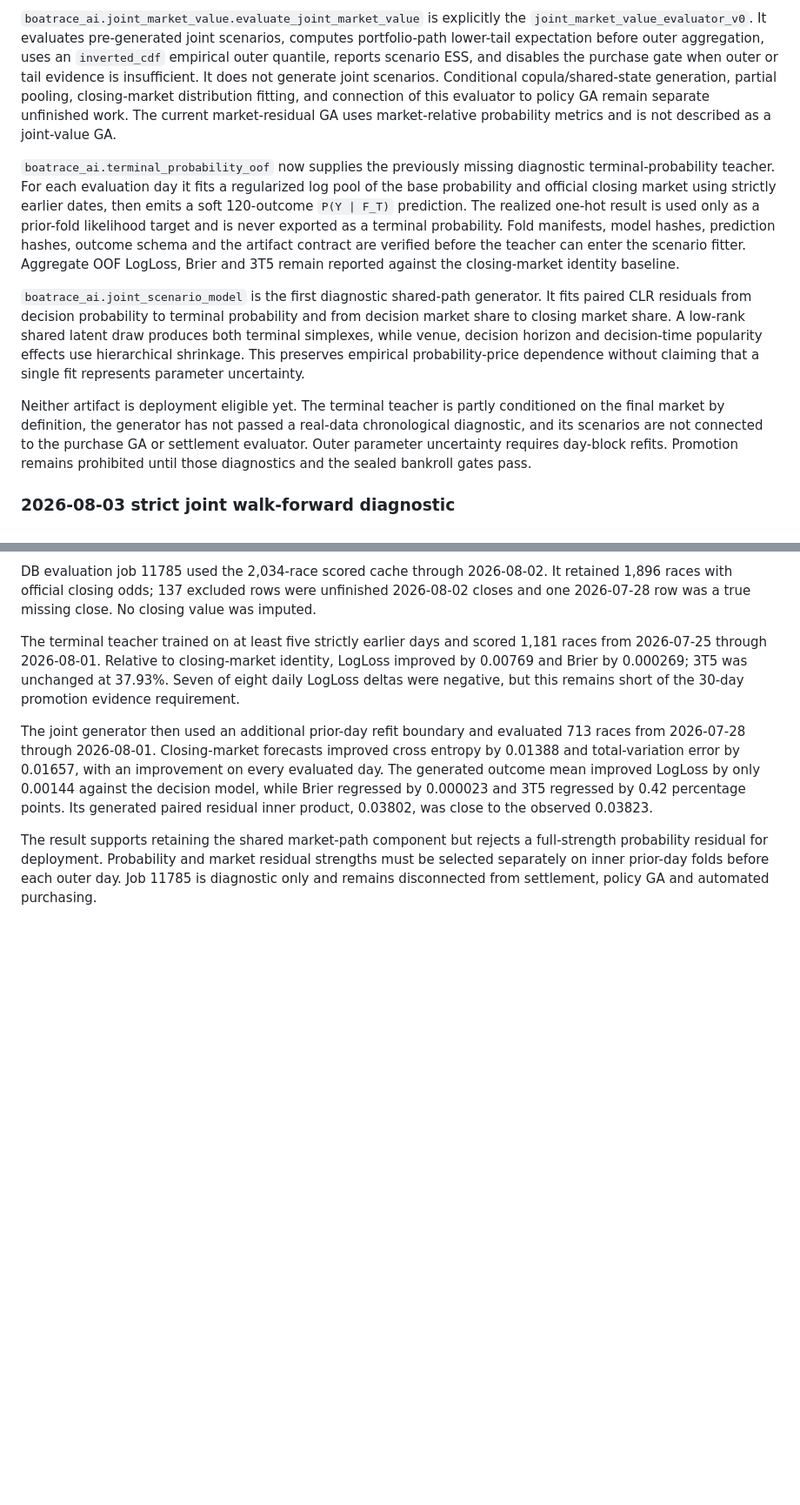
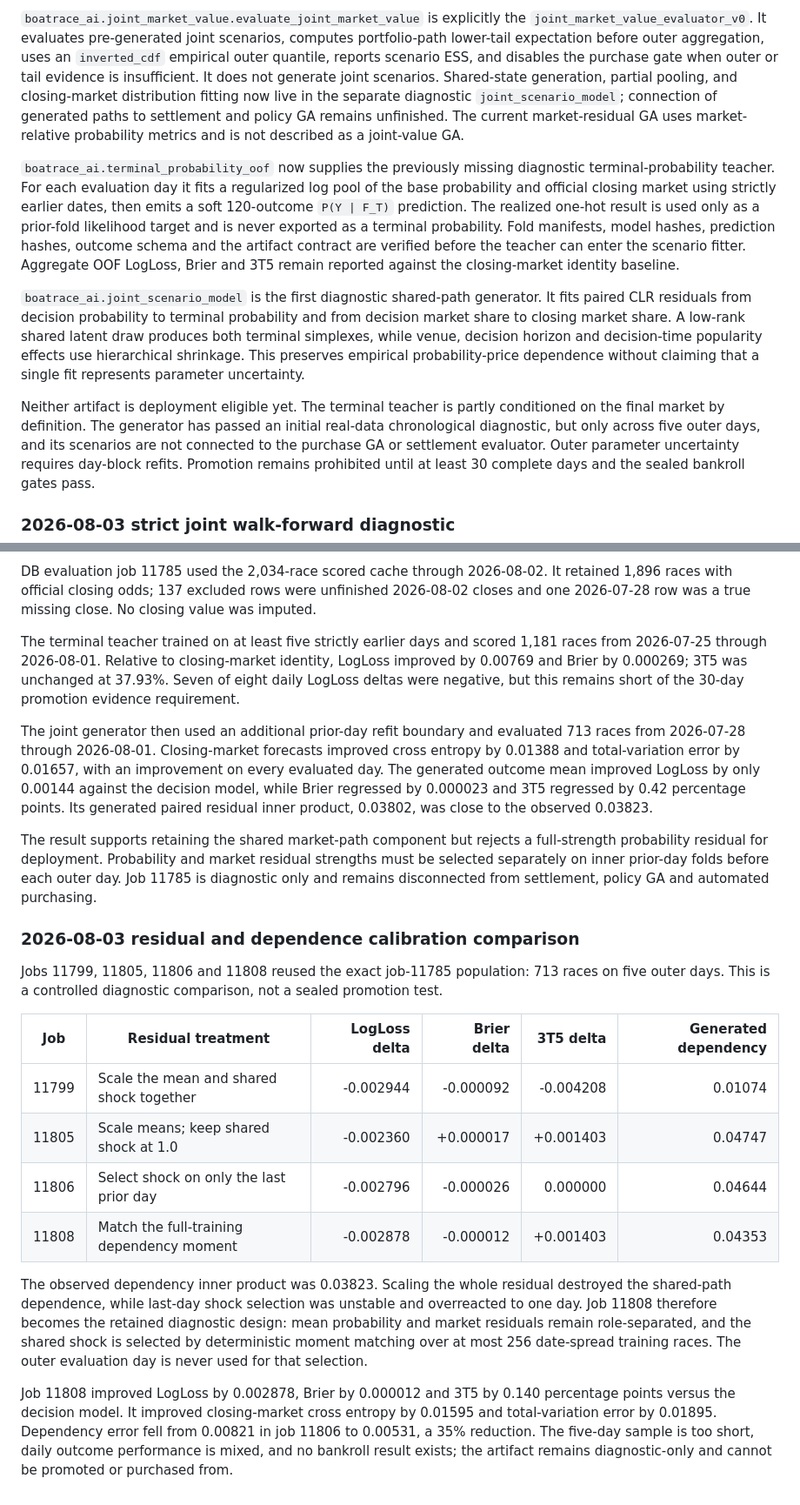
Before and after one commit to ryo100794/boat, a Markdown page: docs/MODEL_FEATURE_RESEARCH.md, 2 parts joined by grey strips. Shown at 87% size. Drawn GitHub-style; blank space fills up the shorter version.

Commit message:
Record joint scenario calibration results

```diff
--- a/docs/MODEL_FEATURE_RESEARCH.md
+++ b/docs/MODEL_FEATURE_RESEARCH.md
@@ -288,11 +288,11 @@ Selection resampling and sealed evaluation are distinct:
 computes portfolio-path lower-tail expectation before outer aggregation, uses
 an `inverted_cdf` empirical outer quantile, reports scenario ESS, and disables
 the purchase gate when outer or tail evidence is insufficient. It does not
-generate joint scenarios. Conditional copula/shared-state generation, partial
-pooling, closing-market distribution fitting, and connection of this evaluator
-to policy GA remain separate unfinished work. The current market-residual GA
-uses market-relative probability metrics and is not described as a joint-value
-GA.
+generate joint scenarios. Shared-state generation, partial pooling, and
+closing-market distribution fitting now live in the separate diagnostic
+`joint_scenario_model`; connection of generated paths to settlement and policy
+GA remains unfinished. The current market-residual GA uses market-relative
+probability metrics and is not described as a joint-value GA.
 
 `boatrace_ai.terminal_probability_oof` now supplies the previously missing
 diagnostic terminal-probability teacher. For each evaluation day it fits a
@@ -313,11 +313,11 @@ preserves empirical probability-price dependence without claiming that a
 single fit represents parameter uncertainty.
 
 Neither artifact is deployment eligible yet. The terminal teacher is partly
-conditioned on the final market by definition, the generator has not passed a
-real-data chronological diagnostic, and its scenarios are not connected to the
-purchase GA or settlement evaluator. Outer parameter uncertainty requires
-day-block refits. Promotion remains prohibited until those diagnostics and the
-sealed bankroll gates pass.
+conditioned on the final market by definition. The generator has passed an
+initial real-data chronological diagnostic, but only across five outer days,
+and its scenarios are not connected to the purchase GA or settlement evaluator.
+Outer parameter uncertainty requires day-block refits. Promotion remains
+prohibited until at least 30 complete days and the sealed bankroll gates pass.
 
 ### 2026-08-03 strict joint walk-forward diagnostic
 
@@ -345,3 +345,31 @@ full-strength probability residual for deployment. Probability and market
 residual strengths must be selected separately on inner prior-day folds before
 each outer day. Job 11785 is diagnostic only and remains disconnected from
 settlement, policy GA and automated purchasing.
+
+### 2026-08-03 residual and dependence calibration comparison
+
+Jobs 11799, 11805, 11806 and 11808 reused the exact job-11785 population: 713
+races on five outer days. This is a controlled diagnostic comparison, not a
+sealed promotion test.
+
+| Job | Residual treatment | LogLoss delta | Brier delta | 3T5 delta | Generated dependency |
+| --- | --- | ---: | ---: | ---: | ---: |
+| 11799 | Scale the mean and shared shock together | -0.002944 | -0.000092 | -0.004208 | 0.01074 |
+| 11805 | Scale means; keep shared shock at 1.0 | -0.002360 | +0.000017 | +0.001403 | 0.04747 |
+| 11806 | Select shock on only the last prior day | -0.002796 | -0.000026 | 0.000000 | 0.04644 |
+| 11808 | Match the full-training dependency moment | -0.002878 | -0.000012 | +0.001403 | 0.04353 |
+
+The observed dependency inner product was 0.03823. Scaling the whole residual
+destroyed the shared-path dependence, while last-day shock selection was
+unstable and overreacted to one day. Job 11808 therefore becomes the retained
+diagnostic design: mean probability and market residuals remain role-separated,
+and the shared shock is selected by deterministic moment matching over at most
+256 date-spread training races. The outer evaluation day is never used for
+that selection.
+
+Job 11808 improved LogLoss by 0.002878, Brier by 0.000012 and 3T5 by 0.140
+percentage points versus the decision model. It improved closing-market cross
+entropy by 0.01595 and total-variation error by 0.01895. Dependency error fell
+from 0.00821 in job 11806 to 0.00531, a 35% reduction. The five-day sample is
+too short, daily outcome performance is mixed, and no bankroll result exists;
+the artifact remains diagnostic-only and cannot be promoted or purchased from.
```
Also changed, not shown: other parts of docs/MODEL_FEATURE_RESEARCH.md (+1 -1 lines).
